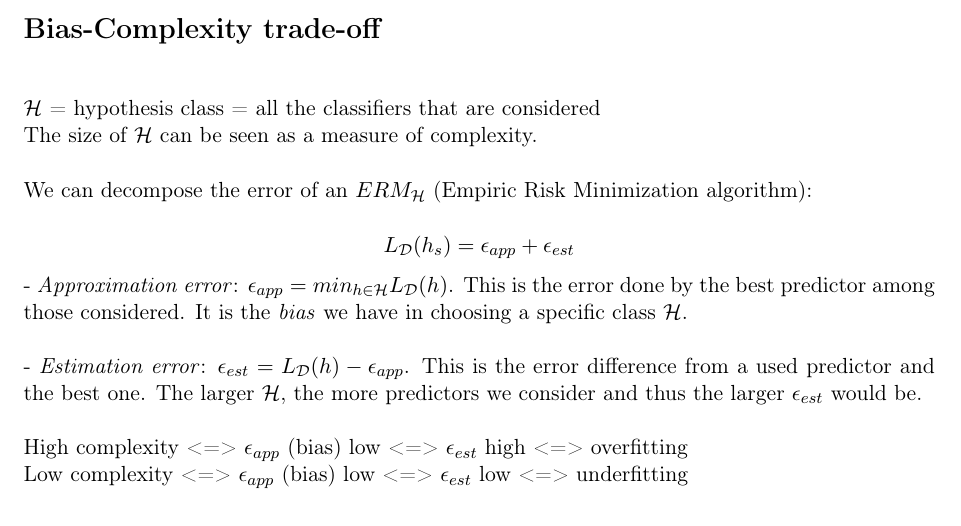
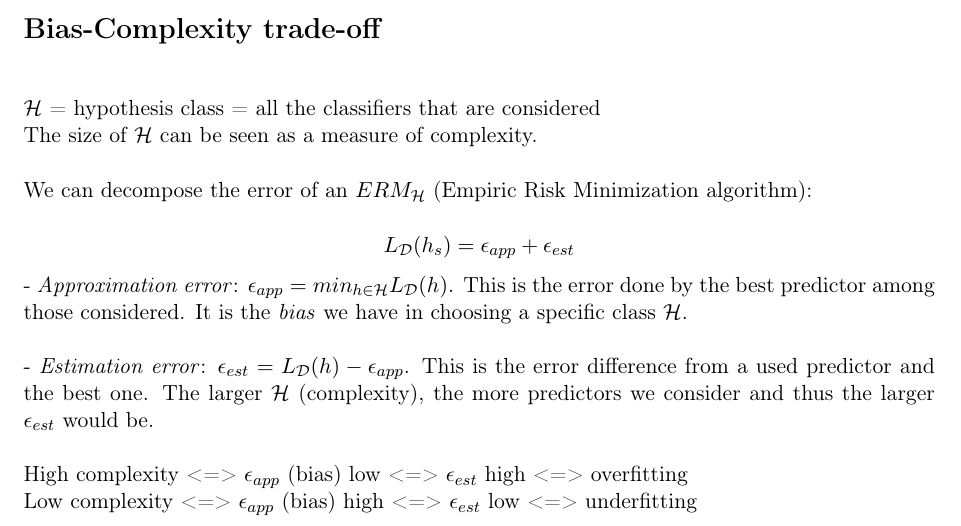
Before and after one commit to savoga/maths-for-data-science, a LaTeX document (ML/ML_GS_Tex.tex, which reads ML/Bias-Complexity_Trade-off.tex): part of page 4 of 33, cut so that both start at the same text. Compiled offline with pdfLaTeX.

Commit message:
typo on bias-complexity trade-off

```diff
--- a/ML/Bias-Complexity_Trade-off.tex
+++ b/ML/Bias-Complexity_Trade-off.tex
@@ -16,10 +16,10 @@ $$L_{\mathcal{D}}(h_s) = \epsilon_{app} + \epsilon_{est}$$
 
 - \textit{Approximation error}: $\epsilon_{app} = min_{h \in \mathcal{H}} L_{\mathcal{D}}(h)$. This is the error done by the best predictor among those considered. It is the \textit{bias} we have in choosing a specific class $\mathcal{H}$. \\
 
-- \textit{Estimation error}: $\epsilon_{est} = L_{\mathcal{D}}(h) - \epsilon_{app}$. This is the error difference from a used predictor and the best one. The larger $\mathcal{H}$, the more predictors we consider and thus the larger $\epsilon_{est}$ would be. \\
+- \textit{Estimation error}: $\epsilon_{est} = L_{\mathcal{D}}(h) - \epsilon_{app}$. This is the error difference from a used predictor and the best one. The larger $\mathcal{H}$ (complexity), the more predictors we consider and thus the larger $\epsilon_{est}$ would be. \\
 
 High complexity <=> $\epsilon_{app}$ (bias) low <=> $\epsilon_{est}$ high <=> overfitting
 
-Low complexity <=> $\epsilon_{app}$ (bias) low <=> $\epsilon_{est}$ low <=> underfitting
+Low complexity <=> $\epsilon_{app}$ (bias) high <=> $\epsilon_{est}$ low <=> underfitting
 
 \vspace{5mm}
```
